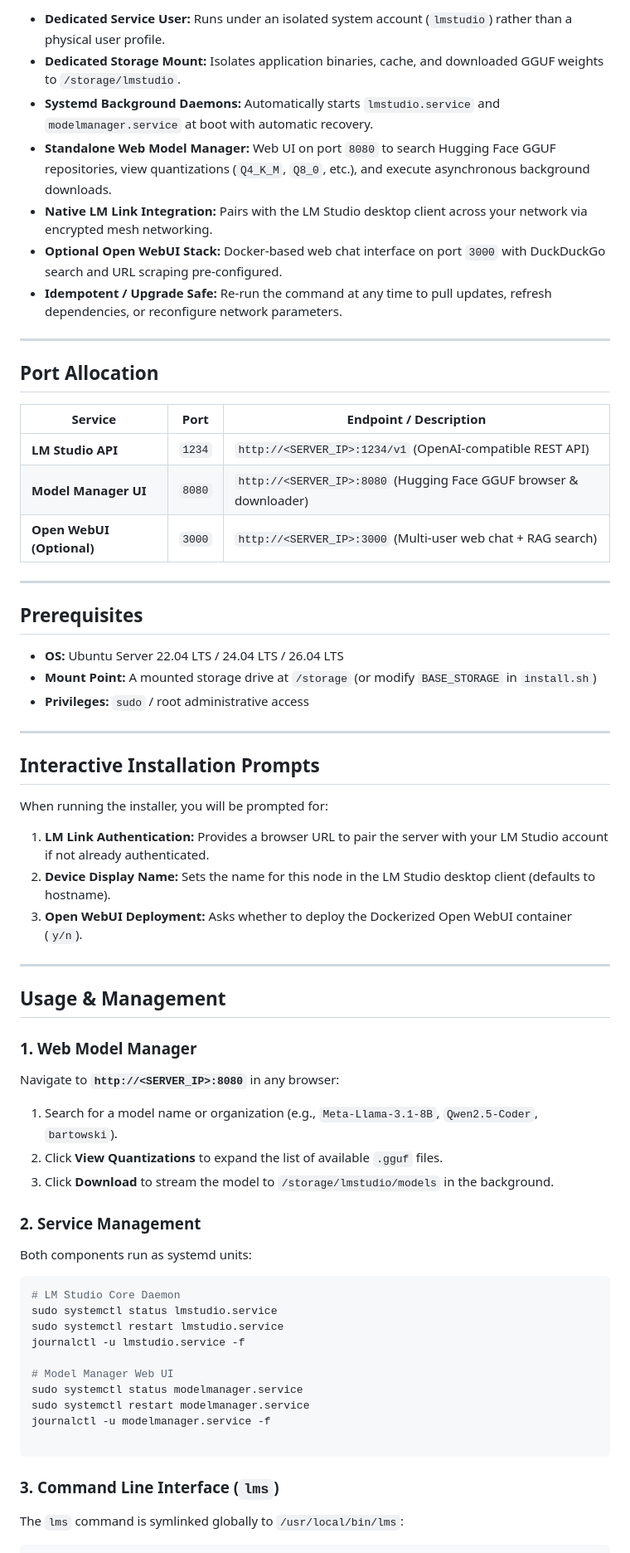
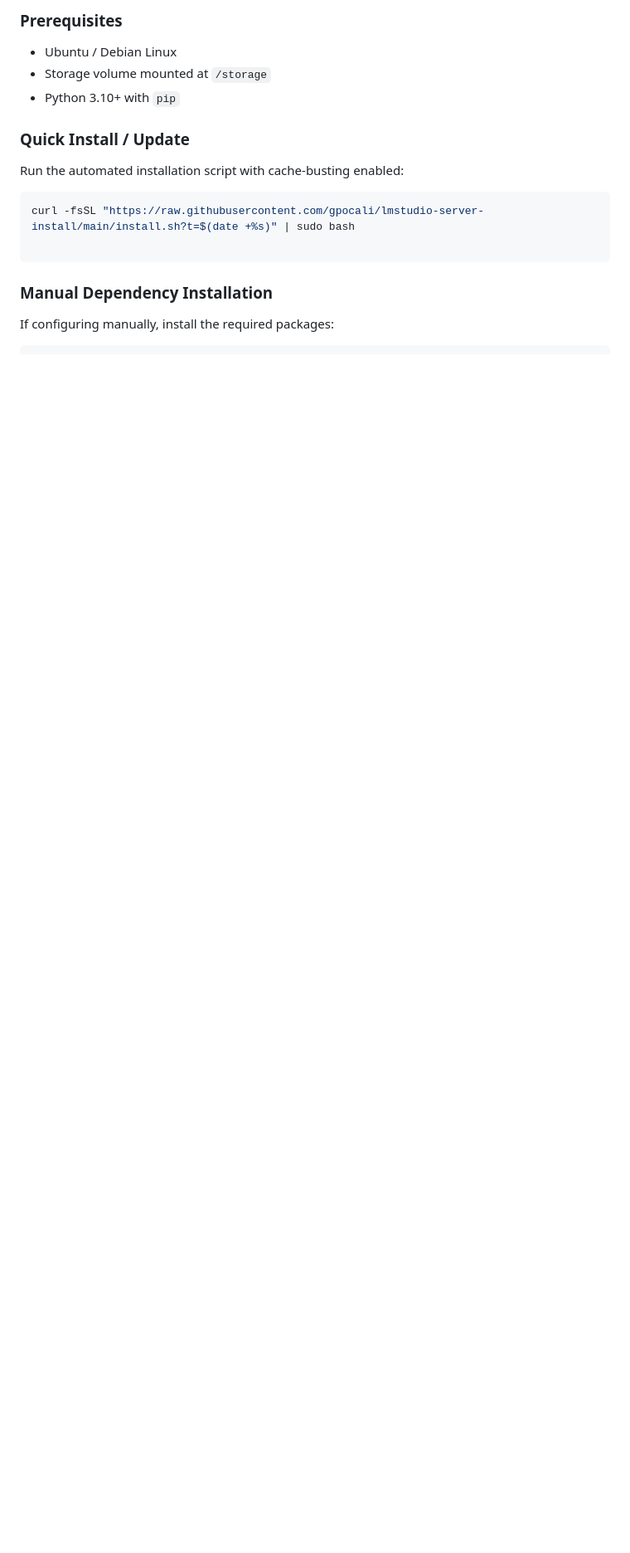
Before and after one commit to gpocali/lmstudio-server-install, a Markdown page: README.md, the part around one of its changes. Shown at 83% size. Drawn GitHub-style; blank space fills up the shorter version.

````diff
--- a/README.md
+++ b/README.md
@@ -21,71 +63,21 @@ wget -qO- https://raw.githubusercontent.com/gpocali/lmstudio-server-install/main
 
-* **Dedicated Service User:** Runs under an isolated system account (`lmstudio`) rather than a physical user profile.
-* **Dedicated Storage Mount:** Isolates application binaries, cache, and downloaded GGUF weights to `/storage/lmstudio`.
-* **Systemd Background Daemons:** Automatically starts `lmstudio.service` and `modelmanager.service` at boot with automatic recovery.
-* **Standalone Web Model Manager:** Web UI on port `8080` to search Hugging Face GGUF repositories, view quantizations (`Q4_K_M`, `Q8_0`, etc.), and execute asynchronous background downloads.
-* **Native LM Link Integration:** Pairs with the LM Studio desktop client across your network via encrypted mesh networking.
-* **Optional Open WebUI Stack:** Docker-based web chat interface on port `3000` with DuckDuckGo search and URL scraping pre-configured.
-* **Idempotent / Upgrade Safe:** Re-run the command at any time to pull updates, refresh dependencies, or reconfigure network parameters.
+### Prerequisites
 
----
+* Ubuntu / Debian Linux
+* Storage volume mounted at `/storage`
+* Python 3.10+ with `pip`
 
-## Port Allocation
+### Quick Install / Update
 
-| Service | Port | Endpoint / Description |
-| --- | --- | --- |
-| **LM Studio API** | `1234` | `http://<SERVER_IP>:1234/v1` (OpenAI-compatible REST API) |
-| **Model Manager UI** | `8080` | `http://<SERVER_IP>:8080` (Hugging Face GGUF browser & downloader) |
-| **Open WebUI (Optional)** | `3000` | `http://<SERVER_IP>:3000` (Multi-user web chat + RAG search) |
-
----
-
-## Prerequisites
-
-* **OS:** Ubuntu Server 22.04 LTS / 24.04 LTS / 26.04 LTS
-* **Mount Point:** A mounted storage drive at `/storage` (or modify `BASE_STORAGE` in `install.sh`)
-* **Privileges:** `sudo` / root administrative access
-
----
-
-## Interactive Installation Prompts
-
-When running the installer, you will be prompted for:
-
-1. **LM Link Authentication:** Provides a browser URL to pair the server with your LM Studio account if not already authenticated.
-2. **Device Display Name:** Sets the name for this node in the LM Studio desktop client (defaults to hostname).
-3. **Open WebUI Deployment:** Asks whether to deploy the Dockerized Open WebUI container (`y/n`).
-
----
-
-## Usage & Management
-
-### 1. Web Model Manager
-
-Navigate to **`http://<SERVER_IP>:8080`** in any browser:
-
-1. Search for a model name or organization (e.g., `Meta-Llama-3.1-8B`, `Qwen2.5-Coder`, `bartowski`).
-2. Click **View Quantizations** to expand the list of available `.gguf` files.
-3. Click **Download** to stream the model to `/storage/lmstudio/models` in the background.
-
-### 2. Service Management
-
-Both components run as systemd units:
+Run the automated installation script with cache-busting enabled:
 
 ```bash
-# LM Studio Core Daemon
-sudo systemctl status lmstudio.service
-sudo systemctl restart lmstudio.service
-journalctl -u lmstudio.service -f
-
-# Model Manager Web UI
-sudo systemctl status modelmanager.service
-sudo systemctl restart modelmanager.service
-journalctl -u modelmanager.service -f
+curl -fsSL "https://raw.githubusercontent.com/gpocali/lmstudio-server-install/main/install.sh?t=$(date +%s)" | sudo bash
 
 ```
 
-### 3. Command Line Interface (`lms`)
+### Manual Dependency Installation
 
-The `lms` command is symlinked globally to `/usr/local/bin/lms`:
+If configuring manually, install the required packages:
 
 ```bash
````
Also changed, not shown: other parts of README.md (+83 -22 lines).
